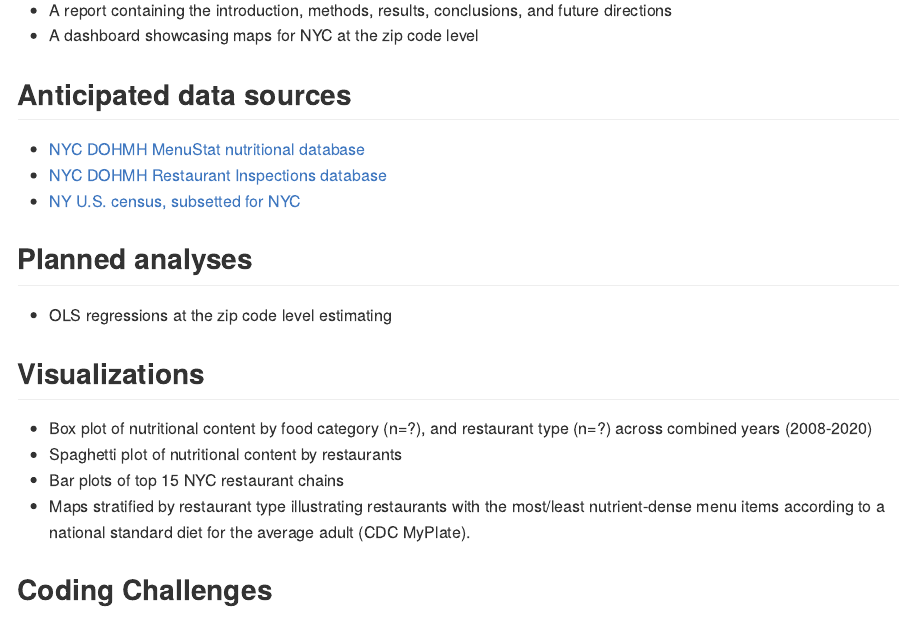
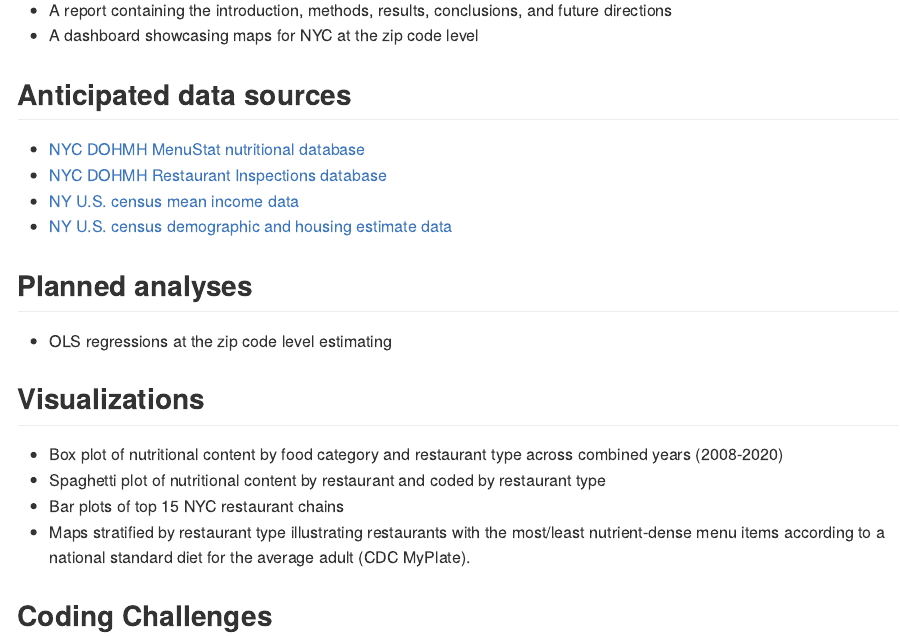
Before and after one commit to kpatpatt/p8105_final, an R Markdown document (team_reg_and_proposal.Rmd): the page in a window 1100 px wide, from 930 px down. Rendered offline with R 4.5, knitr and Pandoc, with nearby package versions; some code elsewhere in the file could not run offline; column names are cleaned by a stand-in for the janitor package.

Commit message:
minor edits to proposal

```diff
--- a/team_reg_and_proposal.Rmd
+++ b/team_reg_and_proposal.Rmd
@@ -34,14 +34,15 @@ trends of nutritional content of food served across years (2008-2020)
 ## Anticipated data sources
 - [NYC DOHMH MenuStat nutritional database](https://www.menustat.org/data.html)
 - [NYC DOHMH Restaurant Inspections database](https://data.cityofnewyork.us/Health/Restaurants-rolled-up-/59dk-tdhz/data)
-- [NY U.S. census, subsetted for NYC](https://www.nyc.gov/site/doh/data/data-sets/new-york-city-health-and-nutrition-examination-survey-documentation.page)
+- [NY U.S. census mean income data](https://data.census.gov/cedsci/table?q=population%20demographics%20income&g=0400000US36%248600000&tid=ACSST5Y2020.S1902)
+- [NY U.S. census demographic and housing estimate data](https://data.census.gov/cedsci/table?q=population%20demographics%20&g=0400000US36%248600000&tid=ACSDP5Y2020.DP05)
 
 ## Planned analyses
 - OLS regressions at the zip code level estimating
 
 ## Visualizations
-- Box plot of nutritional content by food category (n=?), and restaurant type (n=?) across combined years (2008-2020)
-- Spaghetti plot of nutritional content by restaurants
+- Box plot of nutritional content by food category and restaurant type across combined years (2008-2020)
+- Spaghetti plot of nutritional content by restaurant and coded by restaurant type
 - Bar plots of top 15 NYC restaurant chains
 - Maps stratified by restaurant type illustrating restaurants with the most/least nutrient-dense menu items according to a national standard diet for the average adult (CDC MyPlate).
 
```
Also changed, not shown: team_reg_and_proposal.md, team_reg_and_proposal.Rmd (2 more changed lines).
